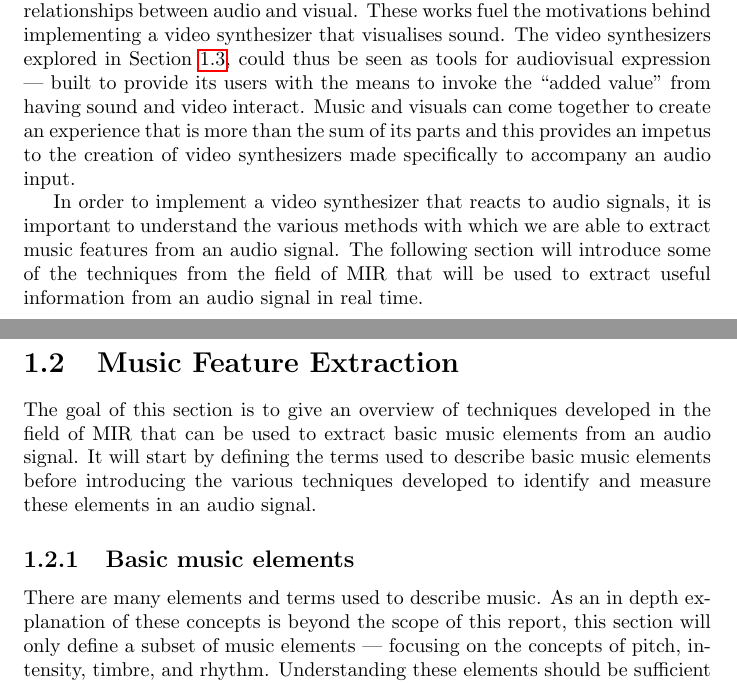
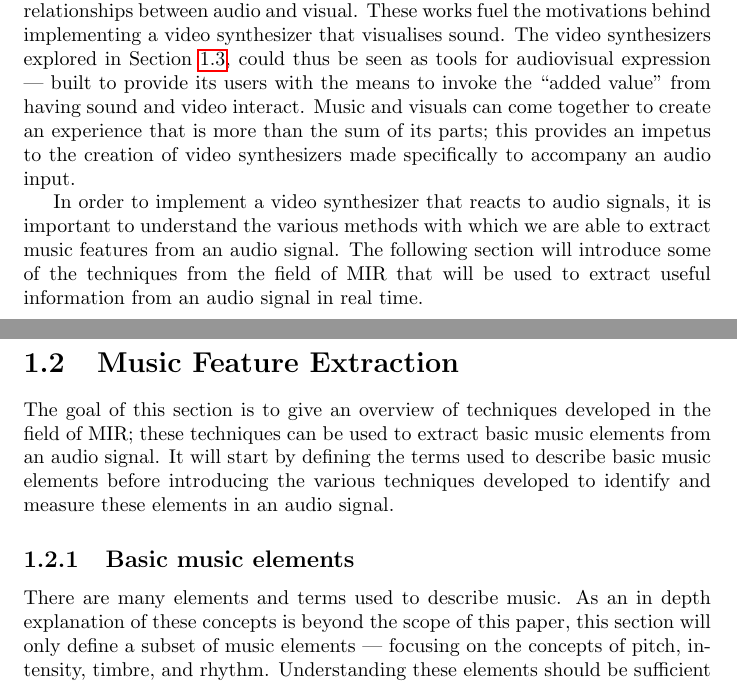
Before and after one commit to jkmingwen/CapstoneProject, a LaTeX thesis (Reports/Initial Thesis/initial_thesis.tex, which reads Reports/Initial Thesis/sections/sub_audiovisual.tex, Reports/Initial Thesis/sections/sub_mir.tex): two parts of pages 8 and 9 of 36, joined at a grey line, cut so that both start at the same text. Compiled offline with pdfLaTeX.

Commit message:
Ammend minor errors in Introduction and AV sections

```diff
--- a/Reports/Initial Thesis/sections/sub_audiovisual.tex
+++ b/Reports/Initial Thesis/sections/sub_audiovisual.tex
@@ -33,7 +33,7 @@ Ryoji Ikeda, on the other hand, is a prominent example of a contemporary audiovi
 \end{figure}
 
 % Point out how studies have contradicted Chion's writings on verisimilitude being secondary to synchrony
-The works of McLaren and Whitney established the links between the audio and visual realms while Chion's writings introduced the concepts of how the interaction between sounds and visuals can affect the perceptions of the viewer. More recent research by Sa builds upon the works of Chion by applying and refining the concepts he introduces in audiovisual practice while Kubovy and Schutz challenge Chion's concepts and continue studies into how we establish relationships between audio and visual. These works fuel the motivations behind implementing a video synthesizer that visualises sound. The video synthesizers explored in Section \ref{sec:vsynths}, could thus be seen as tools for audiovisual expression --- built to provide its users with the means to invoke the ``added value'' from having sound and video interact. Music and visuals can come together to create an experience that is more than the sum of its parts and this provides an impetus to the creation of video synthesizers made specifically to accompany an audio input. \par
+The works of McLaren and Whitney established the links between the audio and visual realms while Chion's writings introduced the concepts of how the interaction between sounds and visuals can affect the perceptions of the viewer. More recent research by Sa builds upon the works of Chion by applying and refining the concepts he introduces in audiovisual practice while Kubovy and Schutz challenge Chion's concepts and continue studies into how we establish relationships between audio and visual. These works fuel the motivations behind implementing a video synthesizer that visualises sound. The video synthesizers explored in Section \ref{sec:vsynths}, could thus be seen as tools for audiovisual expression --- built to provide its users with the means to invoke the ``added value'' from having sound and video interact. Music and visuals can come together to create an experience that is more than the sum of its parts; this provides an impetus to the creation of video synthesizers made specifically to accompany an audio input. \par
 
 In order to implement a video synthesizer that reacts to audio signals, it is important to understand the various methods with which we are able to extract music features from an audio signal. The following section will introduce some of the techniques from the field of MIR that will be used to extract useful information from an audio signal in real time.
 % Talk about gap of what people have done
--- a/Reports/Initial Thesis/sections/sub_mir.tex
+++ b/Reports/Initial Thesis/sections/sub_mir.tex
@@ -3,10 +3,10 @@
 \begin{document}
 
 \section{Music Feature Extraction}\label{sec:mir}
-The goal of this section is to give an overview of techniques developed in the field of MIR that can be used to extract basic music elements from an audio signal. It will start by defining the terms used to describe basic music elements before introducing the various techniques developed to identify and measure these elements in an audio signal.
+The goal of this section is to give an overview of techniques developed in the field of MIR; these techniques can be used to extract basic music elements from an audio signal. It will start by defining the terms used to describe basic music elements before introducing the various techniques developed to identify and measure these elements in an audio signal.
 
 \subsection{Basic music elements}
-There are many elements and terms used to describe music. As an in depth explanation of these concepts is beyond the scope of this report, this section will only define a subset of music elements --- focusing on the concepts of pitch, intensity, timbre, and rhythm. Understanding these elements should be sufficient for understanding the later sections of the report.
+There are many elements and terms used to describe music. As an in depth explanation of these concepts is beyond the scope of this paper, this section will only define a subset of music elements --- focusing on the concepts of pitch, intensity, timbre, and rhythm. Understanding these elements should be sufficient for understanding the later sections of the report.
 
 \paragraph{Pitch} The perception of the fundamental frequency of a sound \cite{Orio2006}. It is how we tell the difference between two notes on a piano --- or any other tuned musical instrument.
 
```
Also changed, not shown: Reports/Initial Thesis/initial_thesis.tex (+1 -1 lines).
